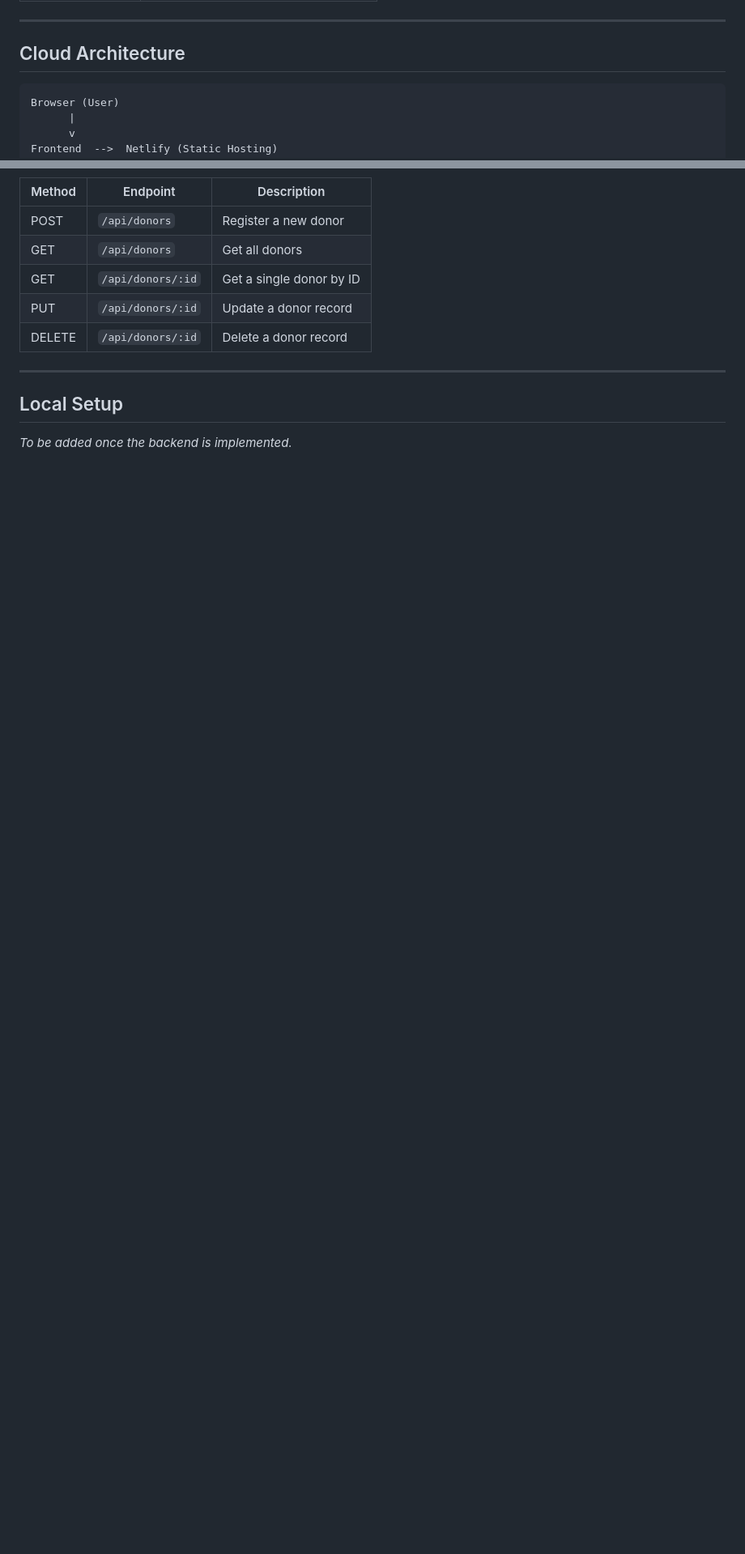
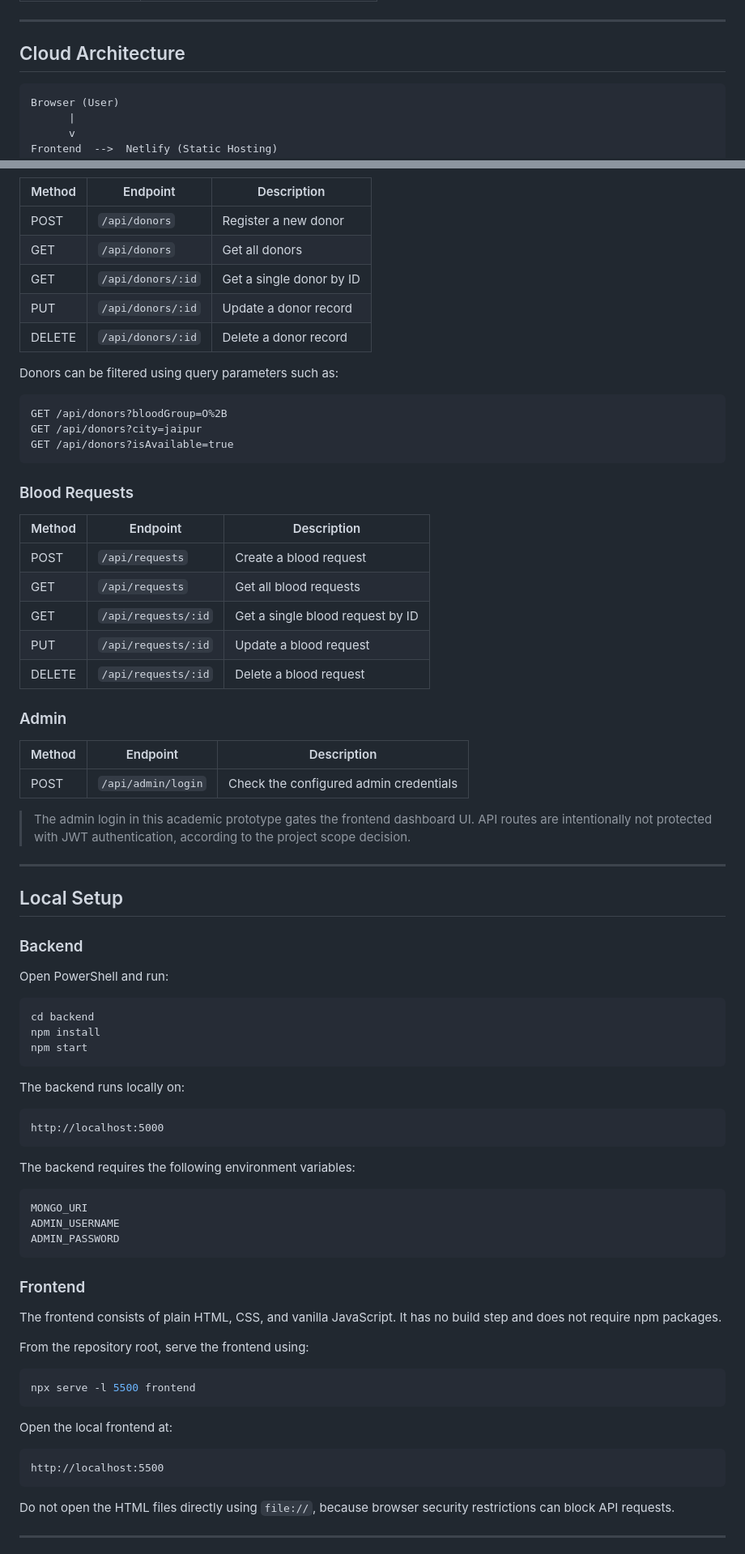
Before and after one commit to xdevax/blood-donor-management, a Markdown page: README.md, 2 parts joined by grey strips. Shown at 81% size. Drawn GitHub-style; blank space fills up the shorter version.

Commit message:
Update README with live deployment details

````diff
--- a/README.md
+++ b/README.md
@@ -41,7 +41,7 @@ blood requests.
 
 ## Cloud Architecture
 
-```
+```text
 Browser (User)
       |
       v
@@ -101,8 +129,81 @@ _To be added once the backend is implemented._
 | PUT | `/api/donors/:id` | Update a donor record |
 | DELETE | `/api/donors/:id` | Delete a donor record |
 
+Donors can be filtered using query parameters such as:
+
+```text
+GET /api/donors?bloodGroup=O%2B
+GET /api/donors?city=jaipur
+GET /api/donors?isAvailable=true
+```
+
+### Blood Requests
+
+| Method | Endpoint | Description |
+|---|---|---|
+| POST | `/api/requests` | Create a blood request |
+| GET | `/api/requests` | Get all blood requests |
+| GET | `/api/requests/:id` | Get a single blood request by ID |
+| PUT | `/api/requests/:id` | Update a blood request |
+| DELETE | `/api/requests/:id` | Delete a blood request |
+
+### Admin
+
+| Method | Endpoint | Description |
+|---|---|---|
+| POST | `/api/admin/login` | Check the configured admin credentials |
+
+> The admin login in this academic prototype gates the frontend dashboard UI.
+> API routes are intentionally not protected with JWT authentication, according
+> to the project scope decision.
+
 ---
 
 ## Local Setup
 
-_To be added once the backend is implemented._
+### Backend
+
+Open PowerShell and run:
+
+```powershell
+cd backend
+npm install
+npm start
+```
+
+The backend runs locally on:
+
+```text
+http://localhost:5000
+```
+
+The backend requires the following environment variables:
+
+```text
+MONGO_URI
+ADMIN_USERNAME
+ADMIN_PASSWORD
+```
+
+### Frontend
+
+The frontend consists of plain HTML, CSS, and vanilla JavaScript. It has no build
+step and does not require npm packages.
+
+From the repository root, serve the frontend using:
+
+```powershell
+npx serve -l 5500 frontend
+```
+
+Open the local frontend at:
+
+```text
+http://localhost:5500
+```
+
+Do not open the HTML files directly using `file://`, because browser security
+restrictions can block API requests.
+
+---
+
````
Also changed, not shown: other parts of README.md (+55 -6 lines).
